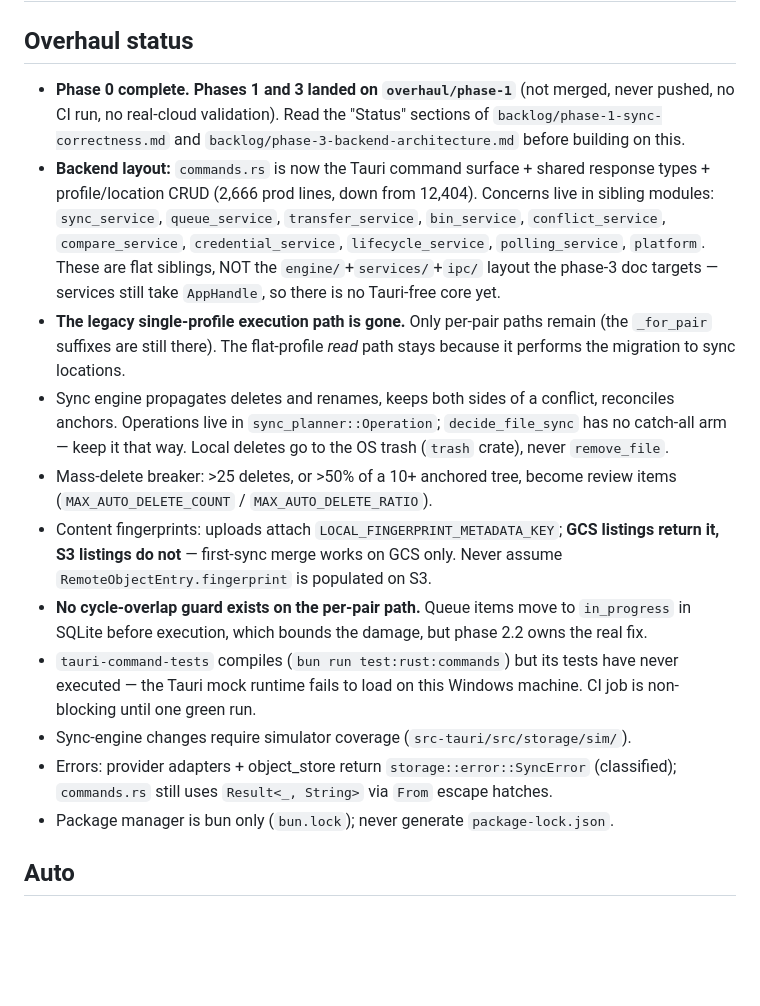
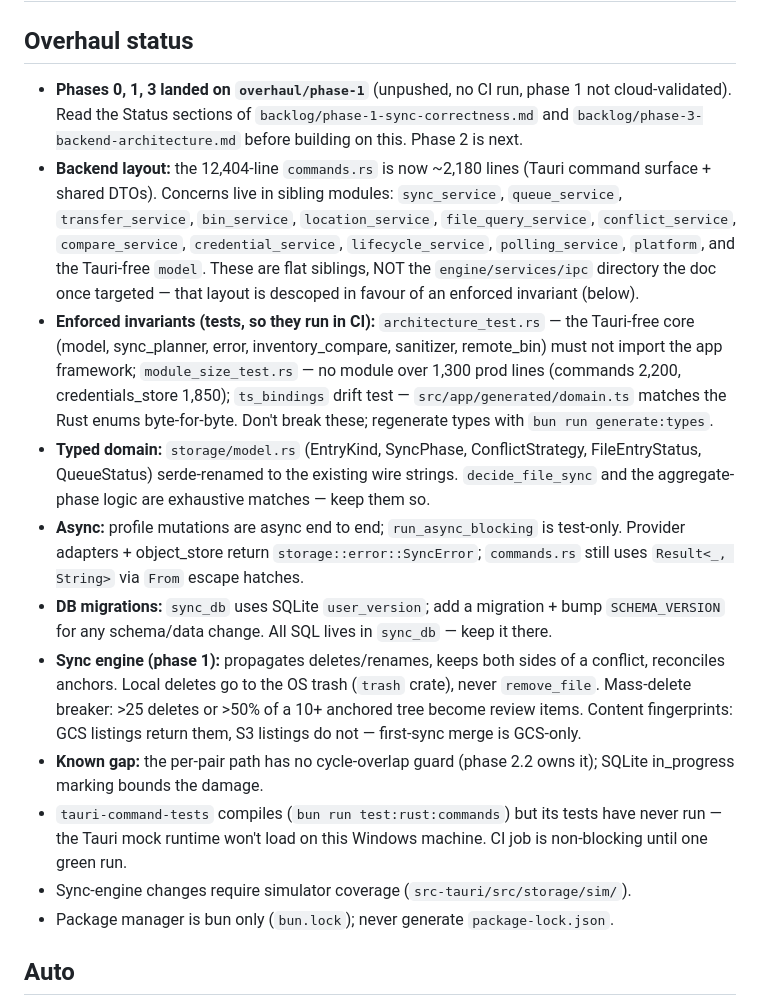
Before and after one commit to goblin-systems/storage-goblin, a Markdown page: AGENTS.md, the part around the change. GitHub-like rendering; blank space fills up the shorter version.

```diff
--- a/AGENTS.md
+++ b/AGENTS.md
@@ -2,35 +2,38 @@
 
 ## Overhaul status
 
-- **Phase 0 complete. Phases 1 and 3 landed on `overhaul/phase-1`** (not merged, never pushed,
-  no CI run, no real-cloud validation). Read the "Status" sections of
-  `backlog/phase-1-sync-correctness.md` and `backlog/phase-3-backend-architecture.md` before
-  building on this.
-- **Backend layout:** `commands.rs` is now the Tauri command surface + shared response types +
-  profile/location CRUD (2,666 prod lines, down from 12,404). Concerns live in sibling modules:
-  `sync_service`, `queue_service`, `transfer_service`, `bin_service`, `conflict_service`,
-  `compare_service`, `credential_service`, `lifecycle_service`, `polling_service`, `platform`.
-  These are flat siblings, NOT the `engine/`+`services/`+`ipc/` layout the phase-3 doc targets —
-  services still take `AppHandle`, so there is no Tauri-free core yet.
-- **The legacy single-profile execution path is gone.** Only per-pair paths remain (the
-  `_for_pair` suffixes are still there). The flat-profile *read* path stays because it performs
-  the migration to sync locations.
-- Sync engine propagates deletes and renames, keeps both sides of a conflict, reconciles anchors.
-  Operations live in `sync_planner::Operation`; `decide_file_sync` has no catch-all arm — keep it
-  that way. Local deletes go to the OS trash (`trash` crate), never `remove_file`.
-- Mass-delete breaker: >25 deletes, or >50% of a 10+ anchored tree, become review items
-  (`MAX_AUTO_DELETE_COUNT` / `MAX_AUTO_DELETE_RATIO`).
-- Content fingerprints: uploads attach `LOCAL_FINGERPRINT_METADATA_KEY`; **GCS listings return
-  it, S3 listings do not** — first-sync merge works on GCS only. Never assume
-  `RemoteObjectEntry.fingerprint` is populated on S3.
-- **No cycle-overlap guard exists on the per-pair path.** Queue items move to `in_progress` in
-  SQLite before execution, which bounds the damage, but phase 2.2 owns the real fix.
-- `tauri-command-tests` compiles (`bun run test:rust:commands`) but its tests have never
-  executed — the Tauri mock runtime fails to load on this Windows machine. CI job is
-  non-blocking until one green run.
+- **Phases 0, 1, 3 landed on `overhaul/phase-1`** (unpushed, no CI run, phase 1 not
+  cloud-validated). Read the Status sections of `backlog/phase-1-sync-correctness.md` and
+  `backlog/phase-3-backend-architecture.md` before building on this. Phase 2 is next.
+- **Backend layout:** the 12,404-line `commands.rs` is now ~2,180 lines (Tauri command surface +
+  shared DTOs). Concerns live in sibling modules: `sync_service`, `queue_service`,
+  `transfer_service`, `bin_service`, `location_service`, `file_query_service`, `conflict_service`,
+  `compare_service`, `credential_service`, `lifecycle_service`, `polling_service`, `platform`,
+  and the Tauri-free `model`. These are flat siblings, NOT the `engine/services/ipc` directory
+  the doc once targeted — that layout is descoped in favour of an enforced invariant (below).
+- **Enforced invariants (tests, so they run in CI):** `architecture_test.rs` — the Tauri-free
+  core (model, sync_planner, error, inventory_compare, sanitizer, remote_bin) must not import the
+  app framework; `module_size_test.rs` — no module over 1,300 prod lines (commands 2,200,
+  credentials_store 1,850); `ts_bindings` drift test — `src/app/generated/domain.ts` matches the
+  Rust enums byte-for-byte. Don't break these; regenerate types with `bun run generate:types`.
+- **Typed domain:** `storage/model.rs` (EntryKind, SyncPhase, ConflictStrategy, FileEntryStatus,
+  QueueStatus) serde-renamed to the existing wire strings. `decide_file_sync` and the
+  aggregate-phase logic are exhaustive matches — keep them so.
+- **Async:** profile mutations are async end to end; `run_async_blocking` is test-only. Provider
+  adapters + object_store return `storage::error::SyncError`; `commands.rs` still uses
+  `Result<_, String>` via `From` escape hatches.
+- **DB migrations:** `sync_db` uses SQLite `user_version`; add a migration + bump `SCHEMA_VERSION`
+  for any schema/data change. All SQL lives in `sync_db` — keep it there.
+- **Sync engine (phase 1):** propagates deletes/renames, keeps both sides of a conflict,
+  reconciles anchors. Local deletes go to the OS trash (`trash` crate), never `remove_file`.
+  Mass-delete breaker: >25 deletes or >50% of a 10+ anchored tree become review items. Content
+  fingerprints: GCS listings return them, S3 listings do not — first-sync merge is GCS-only.
+- **Known gap:** the per-pair path has no cycle-overlap guard (phase 2.2 owns it); SQLite
+  in_progress marking bounds the damage.
+- `tauri-command-tests` compiles (`bun run test:rust:commands`) but its tests have never run —
+  the Tauri mock runtime won't load on this Windows machine. CI job is non-blocking until one
+  green run.
 - Sync-engine changes require simulator coverage (`src-tauri/src/storage/sim/`).
-- Errors: provider adapters + object_store return `storage::error::SyncError` (classified);
-  `commands.rs` still uses `Result<_, String>` via `From` escape hatches.
 - Package manager is bun only (`bun.lock`); never generate `package-lock.json`.
 
 ## Auto
```
Also changed, not shown: backlog/phase-3-backend-architecture.md (+126 -87 lines).
